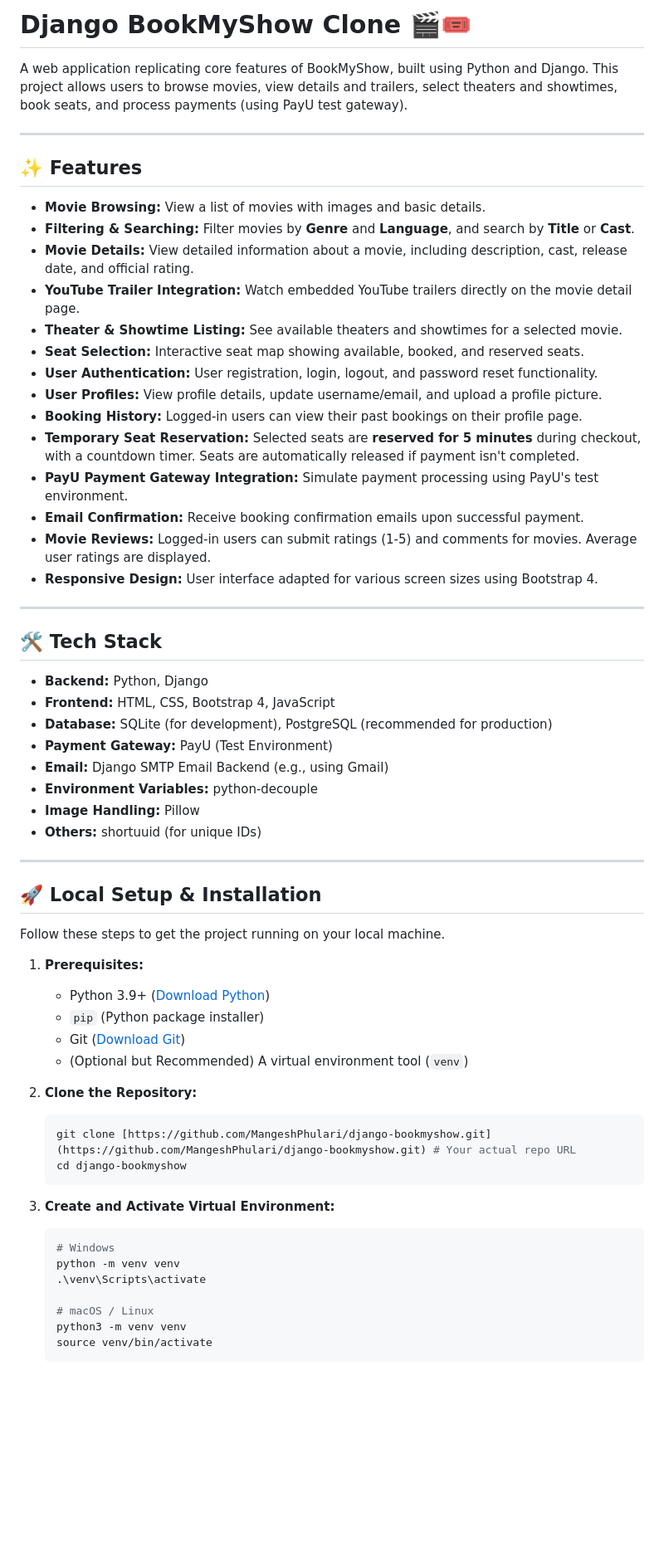
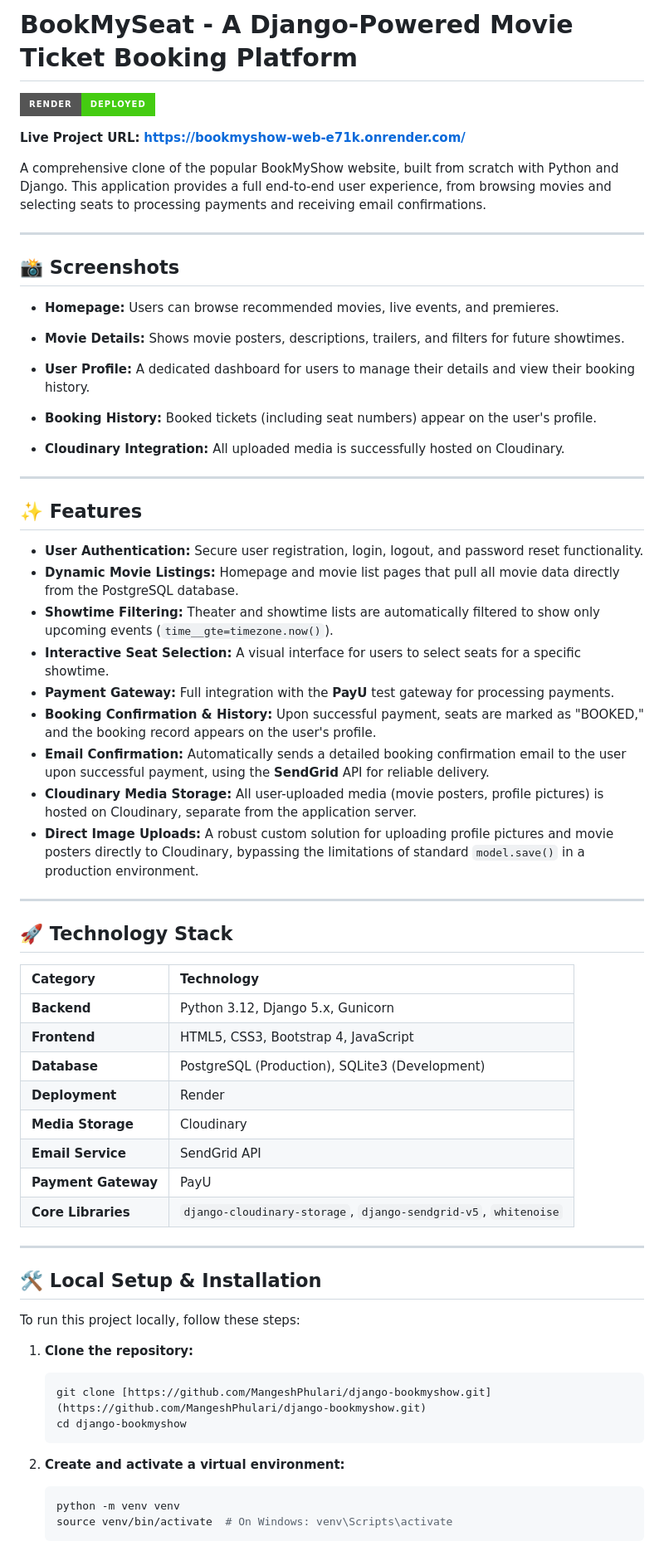
Before and after one commit to MangeshPhulari/django-bookmyshow, a Markdown page: README.md, the part around one of its changes. Shown at 83% size. Rendered like a GitHub page; badges without logos; blank space fills up the shorter version.

````diff
--- a/README.md
+++ b/README.md
@@ -1,65 +1,66 @@
-# Django BookMyShow Clone 🎬🎟️
+# BookMySeat - A Django-Powered Movie Ticket Booking Platform
 
-A web application replicating core features of BookMyShow, built using Python and Django. This project allows users to browse movies, view details and trailers, select theaters and showtimes, book seats, and process payments (using PayU test gateway).
+[![Deployment](https://img.shields.io/badge/Render-Deployed-brightgreen?style=for-the-badge&logo=render)](https://bookmyshow-web-e71k.onrender.com/)
+
+**Live Project URL:** [**https://bookmyshow-web-e71k.onrender.com/**](https://bookmyshow-web-e71k.onrender.com/)
+
+A comprehensive clone of the popular BookMyShow website, built from scratch with Python and Django. This application provides a full end-to-end user experience, from browsing movies and selecting seats to processing payments and receiving email confirmations.
+
+---
+
+## 📸 Screenshots
+
+* **Homepage:** Users can browse recommended movies, live events, and premieres.
+
+* **Movie Details:** Shows movie posters, descriptions, trailers, and filters for future showtimes.
+* **User Profile:** A dedicated dashboard for users to manage their details and view their booking history.
+* **Booking History:** Booked tickets (including seat numbers) appear on the user's profile.
+* **Cloudinary Integration:** All uploaded media is successfully hosted on Cloudinary.
 
 ---
 
 ## ✨ Features
 
-* **Movie Browsing:** View a list of movies with images and basic details.
-* **Filtering & Searching:** Filter movies by **Genre** and **Language**, and search by **Title** or **Cast**.
-* **Movie Details:** View detailed information about a movie, including description, cast, release date, and official rating.
-* **YouTube Trailer Integration:** Watch embedded YouTube trailers directly on the movie detail page.
-* **Theater & Showtime Listing:** See available theaters and showtimes for a selected movie.
-* **Seat Selection:** Interactive seat map showing available, booked, and reserved seats.
-* **User Authentication:** User registration, login, logout, and password reset functionality.
-* **User Profiles:** View profile details, update username/email, and upload a profile picture.
-* **Booking History:** Logged-in users can view their past bookings on their profile page.
-* **Temporary Seat Reservation:** Selected seats are **reserved for 5 minutes** during checkout, with a countdown timer. Seats are automatically released if payment isn't completed.
-* **PayU Payment Gateway Integration:** Simulate payment processing using PayU's test environment.
-* **Email Confirmation:** Receive booking confirmation emails upon successful payment.
-* **Movie Reviews:** Logged-in users can submit ratings (1-5) and comments for movies. Average user ratings are displayed.
-* **Responsive Design:** User interface adapted for various screen sizes using Bootstrap 4.
+* **User Authentication:** Secure user registration, login, logout, and password reset functionality.
+* **Dynamic Movie Listings:** Homepage and movie list pages that pull all movie data directly from the PostgreSQL database.
+* **Showtime Filtering:** Theater and showtime lists are automatically filtered to show only upcoming events (`time__gte=timezone.now()`).
+* **Interactive Seat Selection:** A visual interface for users to select seats for a specific showtime.
+* **Payment Gateway:** Full integration with the **PayU** test gateway for processing payments.
+* **Booking Confirmation & History:** Upon successful payment, seats are marked as "BOOKED," and the booking record appears on the user's profile.
+* **Email Confirmation:** Automatically sends a detailed booking confirmation email to the user upon successful payment, using the **SendGrid** API for reliable delivery.
+* **Cloudinary Media Storage:** All user-uploaded media (movie posters, profile pictures) is hosted on Cloudinary, separate from the application server.
+* **Direct Image Uploads:** A robust custom solution for uploading profile pictures and movie posters directly to Cloudinary, bypassing the limitations of standard `model.save()` in a production environment.
 
 ---
 
-## 🛠️ Tech Stack
+## 🚀 Technology Stack
 
-* **Backend:** Python, Django
-* **Frontend:** HTML, CSS, Bootstrap 4, JavaScript
-* **Database:** SQLite (for development), PostgreSQL (recommended for production)
-* **Payment Gateway:** PayU (Test Environment)
-* **Email:** Django SMTP Email Backend (e.g., using Gmail)
-* **Environment Variables:** python-decouple
-* **Image Handling:** Pillow
-* **Others:** shortuuid (for unique IDs)
+| Category | Technology |
+| :--- | :--- |
+| **Backend** | Python 3.12, Django 5.x, Gunicorn |
+| **Frontend** | HTML5, CSS3, Bootstrap 4, JavaScript |
+| **Database** | PostgreSQL (Production), SQLite3 (Development) |
+| **Deployment** | Render |
+| **Media Storage** | Cloudinary |
+| **Email Service** | SendGrid API |
+| **Payment Gateway**| PayU |
+| **Core Libraries** | `django-cloudinary-storage`, `django-sendgrid-v5`, `whitenoise` |
 
 ---
 
-## 🚀 Local Setup & Installation
+## 🛠️ Local Setup & Installation
 
-Follow these steps to get the project running on your local machine.
+To run this project locally, follow these steps:
 
-1.  **Prerequisites:**
-    * Python 3.9+ ([Download Python](https://www.python.org/downloads/))
-    * `pip` (Python package installer)
-    * Git ([Download Git](https://git-scm.com/downloads/))
-    * (Optional but Recommended) A virtual environment tool (`venv`)
-
-2.  **Clone the Repository:**
+1.  **Clone the repository:**
     ```bash
-    git clone [https://github.com/MangeshPhulari/django-bookmyshow.git](https://github.com/MangeshPhulari/django-bookmyshow.git) # Your actual repo URL
+    git clone [https://github.com/MangeshPhulari/django-bookmyshow.git](https://github.com/MangeshPhulari/django-bookmyshow.git)
     cd django-bookmyshow
     ```
 
-3.  **Create and Activate Virtual Environment:**
+2.  **Create and activate a virtual environment:**
     ```bash
-    # Windows
     python -m venv venv
-    .\venv\Scripts\activate
-
-    # macOS / Linux
-    python3 -m venv venv
-    source venv/bin/activate
+    source venv/bin/activate  # On Windows: venv\Scripts\activate
     ```
 
````
Also changed, not shown: other parts of README.md (+55 -23 lines).
